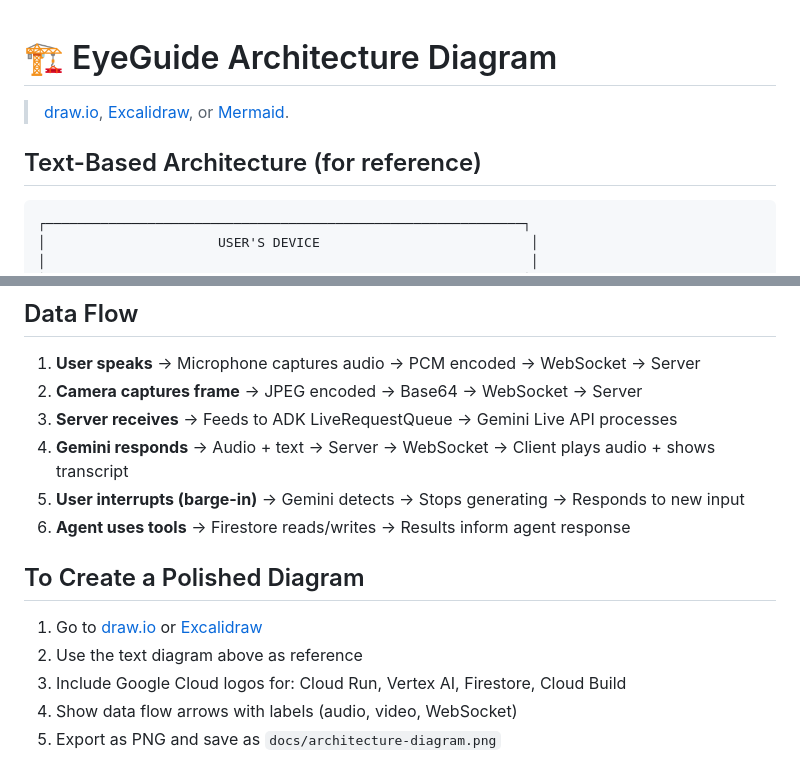
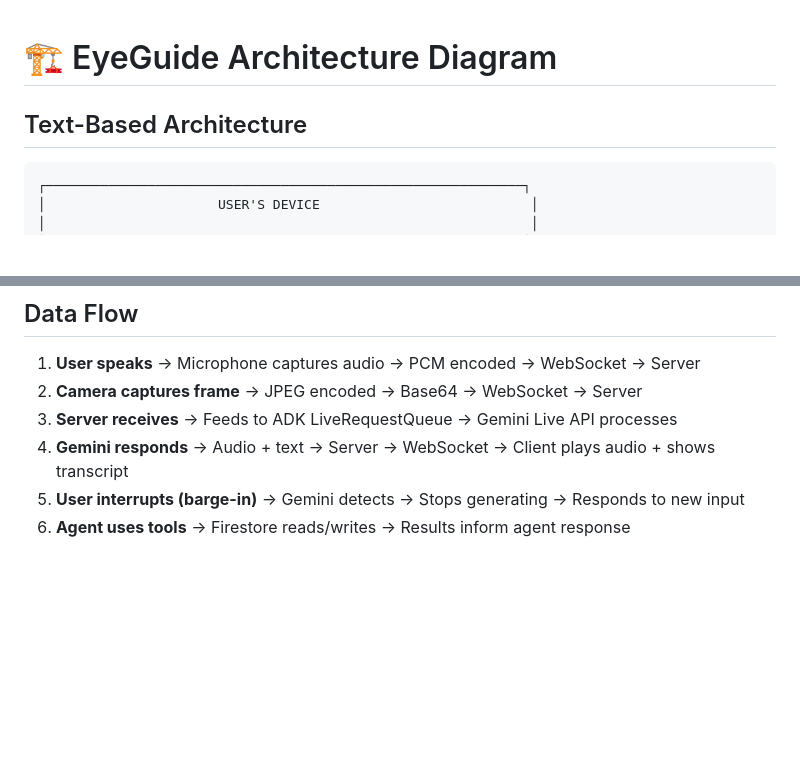
Before and after one commit to sharmaachintya/EyeGuide, a Markdown page: docs/architecture-diagram.md, 2 parts joined by grey strips. Rendered like a GitHub page; blank space fills up the shorter version.

````diff
--- a/docs/architecture-diagram.md
+++ b/docs/architecture-diagram.md
@@ -1,9 +1,7 @@
 # 🏗️ EyeGuide Architecture Diagram
 
-> [draw.io](https://app.diagrams.net/), [Excalidraw](https://excalidraw.com/),
-> or [Mermaid](https://mermaid.live/).
 
-## Text-Based Architecture (for reference)
+## Text-Based Architecture
 
 ```
 ┌─────────────────────────────────────────────────────────────┐
@@ -103,11 +101,3 @@
 4. **Gemini responds** → Audio + text → Server → WebSocket → Client plays audio + shows transcript
 5. **User interrupts (barge-in)** → Gemini detects → Stops generating → Responds to new input
 6. **Agent uses tools** → Firestore reads/writes → Results inform agent response
-
-## To Create a Polished Diagram
-
-1. Go to [draw.io](https://app.diagrams.net/) or [Excalidraw](https://excalidraw.com/)
-2. Use the text diagram above as reference
-3. Include Google Cloud logos for: Cloud Run, Vertex AI, Firestore, Cloud Build
-4. Show data flow arrows with labels (audio, video, WebSocket)
-5. Export as PNG and save as `docs/architecture-diagram.png`
````
